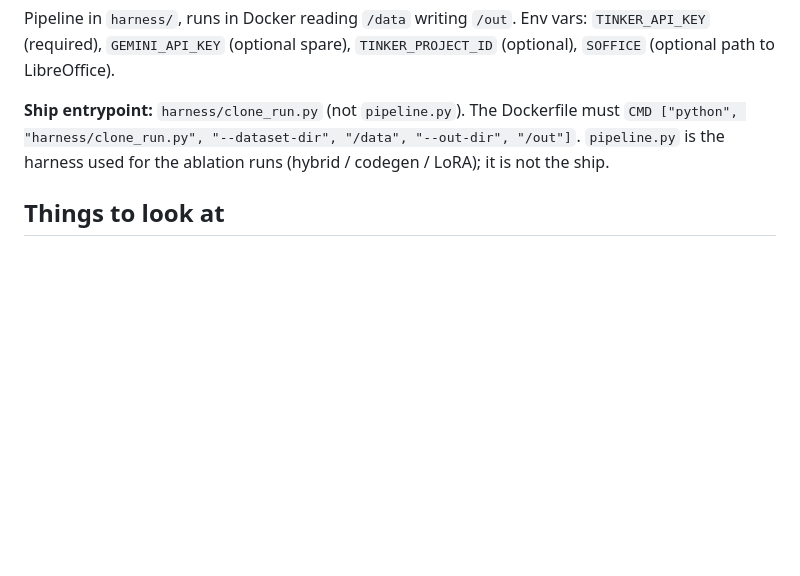
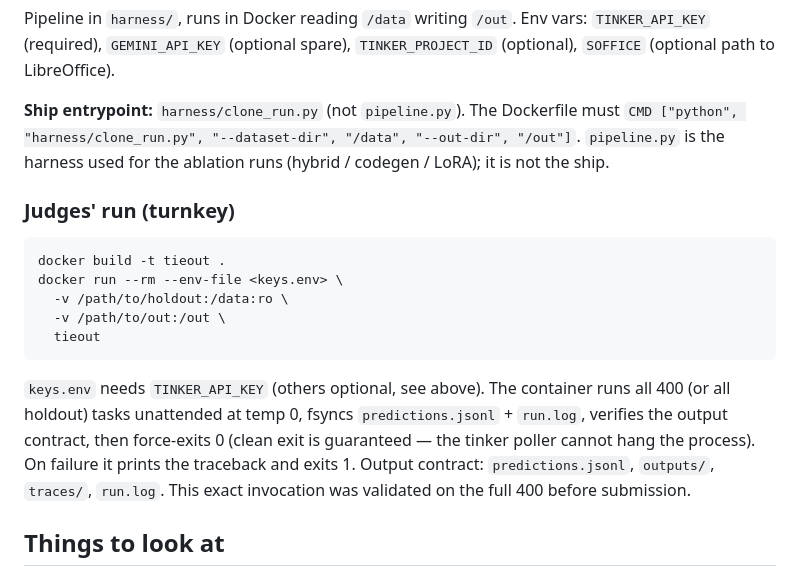
Before and after one commit to udirobert/tieout, a Markdown page: SUBMISSION.md, the part around the change. Rendered like a GitHub page; blank space fills up the shorter version.

````diff
--- a/SUBMISSION.md
+++ b/SUBMISSION.md
@@ -148,6 +148,25 @@ must `CMD ["python", "harness/clone_run.py", "--dataset-dir", "/data", "--out-di
 `pipeline.py` is the harness used for the ablation runs (hybrid / codegen / LoRA);
 it is not the ship.
 
+### Judges' run (turnkey)
+
+```bash
+docker build -t tieout .
+docker run --rm --env-file <keys.env> \
+  -v /path/to/holdout:/data:ro \
+  -v /path/to/out:/out \
+  tieout
+```
+
+`keys.env` needs `TINKER_API_KEY` (others optional, see above). The container runs
+all 400 (or all holdout) tasks unattended at temp 0, fsyncs
+`predictions.jsonl` + `run.log`, verifies the output contract, then force-exits 0
+(clean exit is guaranteed — the tinker poller cannot hang the process). On
+failure it prints the traceback and exits 1. Output contract: `predictions.jsonl`,
+`outputs/`, `traces/`, `run.log`. This exact invocation was validated on the full
+400 before submission.
+
+
 ## Things to look at
 
 - docs/TEAM-BRIEF.md — current roles and task board
````
Also changed, not shown: docs/SESSION-STATUS.md (+8 -1 lines), docs/TEAM-BRIEF.md (+4 -4 lines).
